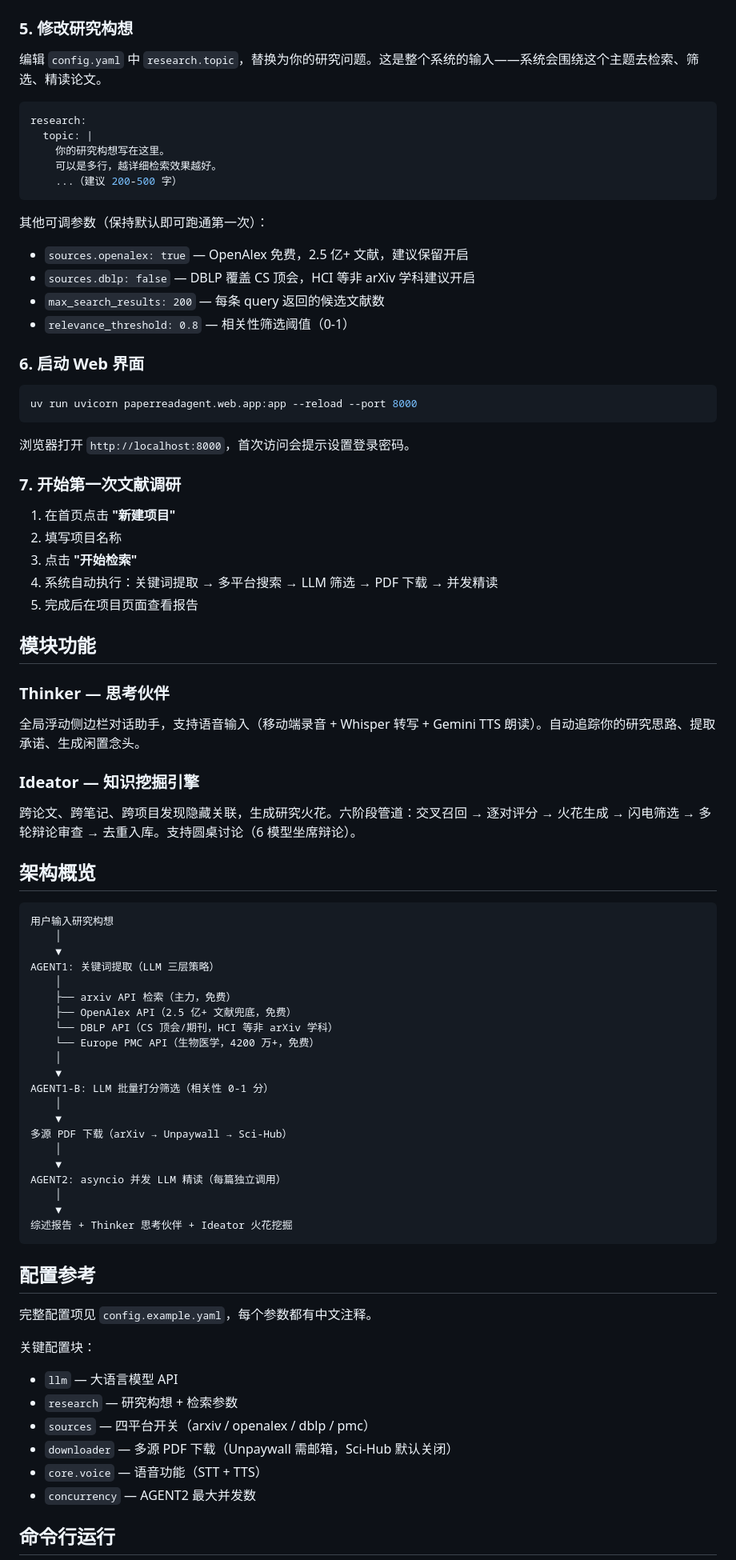
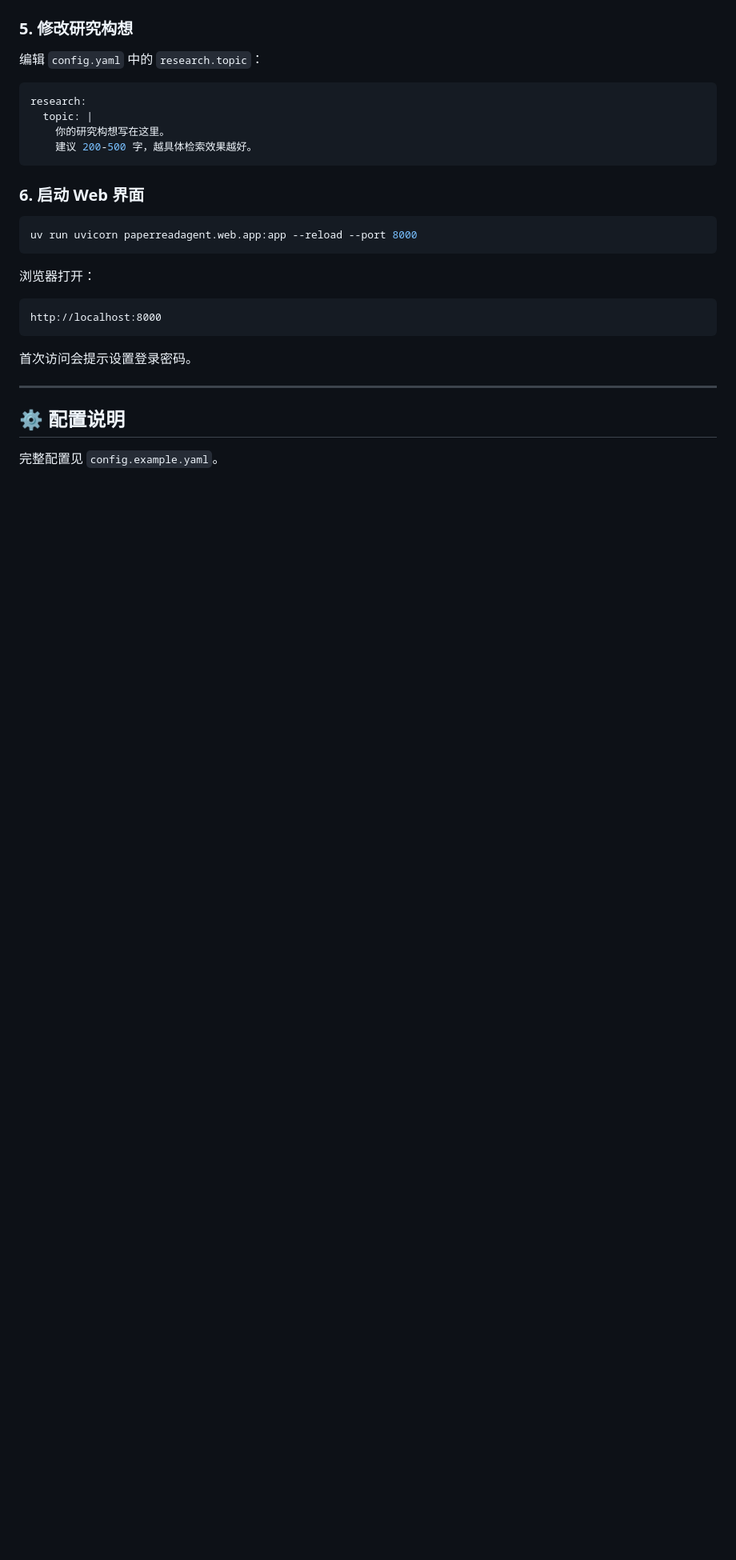
Before and after one commit to leigigirlkapaso/Paper-Read-Agent, a Markdown page: README.md, the part around one of its changes. Shown at 80% size. Rendered like a GitHub page; blank space fills up the shorter version.

````diff
--- a/README.md
+++ b/README.md
@@ -91,21 +363,14 @@ core:
 
 ### 5. 修改研究构想
 
-编辑 `config.yaml` 中 `research.topic`，替换为你的研究问题。这是整个系统的输入——系统会围绕这个主题去检索、筛选、精读论文。
+编辑 `config.yaml` 中的 `research.topic`：
 
 ```yaml
 research:
   topic: |
     你的研究构想写在这里。
-    可以是多行，越详细检索效果越好。
-    ...（建议 200-500 字）
+    建议 200-500 字，越具体检索效果越好。
 ```
-
-其他可调参数（保持默认即可跑通第一次）：
-- `sources.openalex: true` — OpenAlex 免费，2.5 亿+ 文献，建议保留开启
-- `sources.dblp: false` — DBLP 覆盖 CS 顶会，HCI 等非 arXiv 学科建议开启
-- `max_search_results: 200` — 每条 query 返回的候选文献数
-- `relevance_threshold: 0.8` — 相关性筛选阈值（0-1）
 
 ### 6. 启动 Web 界面
 
@@ -113,63 +378,17 @@ research:
 uv run uvicorn paperreadagent.web.app:app --reload --port 8000
 ```
 
-浏览器打开 `http://localhost:8000`，首次访问会提示设置登录密码。
+浏览器打开：
 
-### 7. 开始第一次文献调研
-
-1. 在首页点击 **"新建项目"**
-2. 填写项目名称
-3. 点击 **"开始检索"**
-4. 系统自动执行：关键词提取 → 多平台搜索 → LLM 筛选 → PDF 下载 → 并发精读
-5. 完成后在项目页面查看报告
-
-## 模块功能
-
-### Thinker — 思考伙伴
-
-全局浮动侧边栏对话助手，支持语音输入（移动端录音 + Whisper 转写 + Gemini TTS 朗读）。自动追踪你的研究思路、提取承诺、生成闲置念头。
-
-### Ideator — 知识挖掘引擎
-
-跨论文、跨笔记、跨项目发现隐藏关联，生成研究火花。六阶段管道：交叉召回 → 逐对评分 → 火花生成 → 闪电筛选 → 多轮辩论审查 → 去重入库。支持圆桌讨论（6 模型坐席辩论）。
-
-## 架构概览
-
-```
-用户输入研究构想
-    │
-    ▼
-AGENT1: 关键词提取（LLM 三层策略）
-    │
-    ├── arxiv API 检索（主力，免费）
-    ├── OpenAlex API（2.5 亿+ 文献兜底，免费）
-    └── DBLP API（CS 顶会/期刊，HCI 等非 arXiv 学科）
-    └── Europe PMC API（生物医学，4200 万+，免费）
-    │
-    ▼
-AGENT1-B: LLM 批量打分筛选（相关性 0-1 分）
-    │
-    ▼
-多源 PDF 下载（arXiv → Unpaywall → Sci-Hub）
-    │
-    ▼
-AGENT2: asyncio 并发 LLM 精读（每篇独立调用）
-    │
-    ▼
-综述报告 + Thinker 思考伙伴 + Ideator 火花挖掘
+```text
+http://localhost:8000
 ```
 
-## 配置参考
+首次访问会提示设置登录密码。
 
-完整配置项见 `config.example.yaml`，每个参数都有中文注释。
+---
 
-关键配置块：
-- `llm` — 大语言模型 API
-- `research` — 研究构想 + 检索参数
-- `sources` — 四平台开关（arxiv / openalex / dblp / pmc）
-- `downloader` — 多源 PDF 下载（Unpaywall 需邮箱，Sci-Hub 默认关闭）
-- `core.voice` — 语音功能（STT + TTS）
-- `concurrency` — AGENT2 最大并发数
+## ⚙️ 配置说明
 
-## 命令行运行
+完整配置见 `config.example.yaml`。
 
````
Also changed, not shown: other parts of README.md (+381 -81 lines).
